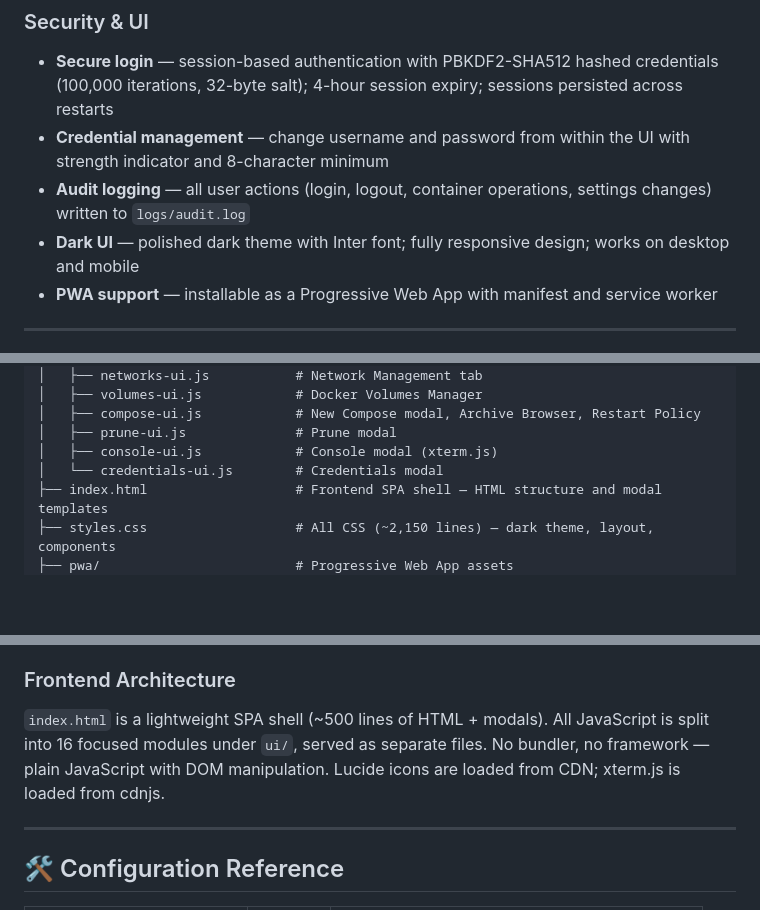
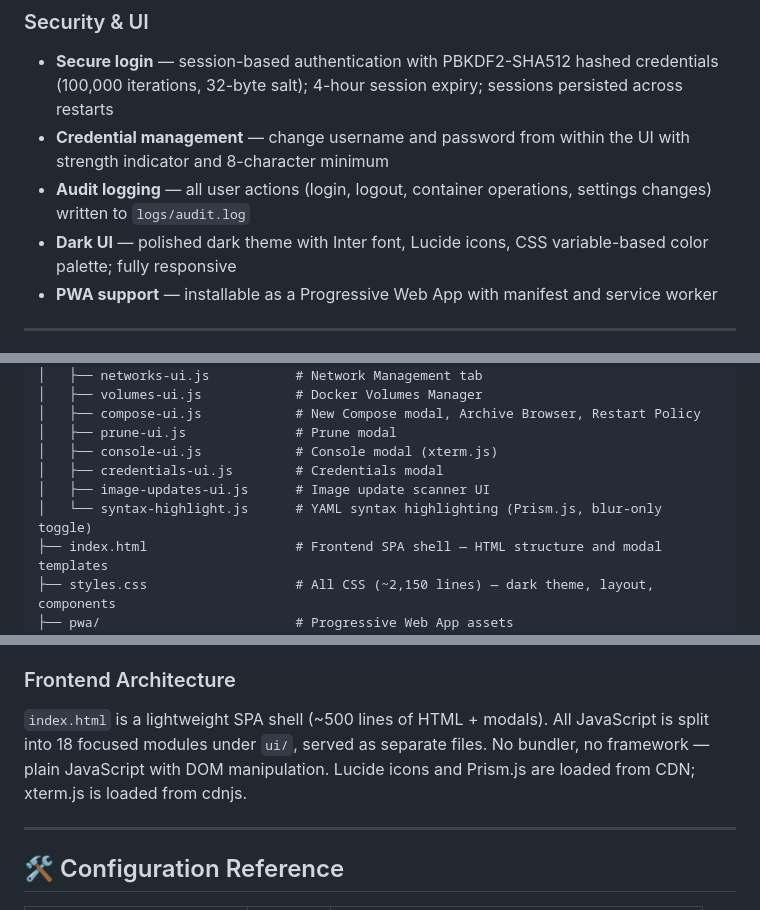
Before and after one commit to ssadun/nas-monitor, a Markdown page: README.md, 3 parts joined by grey strips. Rendered like a GitHub page; blank space fills up the shorter version.

```diff
--- a/README.md
+++ b/README.md
@@ -30,7 +38,7 @@ A real-time system monitoring dashboard for **Synology NAS** (and other Linux-ba
 - **Secure login** — session-based authentication with PBKDF2-SHA512 hashed credentials (100,000 iterations, 32-byte salt); 4-hour session expiry; sessions persisted across restarts
 - **Credential management** — change username and password from within the UI with strength indicator and 8-character minimum
 - **Audit logging** — all user actions (login, logout, container operations, settings changes) written to `logs/audit.log`
-- **Dark UI** — polished dark theme with Inter font; fully responsive design; works on desktop and mobile
+- **Dark UI** — polished dark theme with Inter font, Lucide icons, CSS variable-based color palette; fully responsive
 - **PWA support** — installable as a Progressive Web App with manifest and service worker
 
 ---
@@ -154,7 +162,9 @@ nas-monitor/
 │   ├── compose-ui.js            # New Compose modal, Archive Browser, Restart Policy
 │   ├── prune-ui.js              # Prune modal
 │   ├── console-ui.js            # Console modal (xterm.js)
-│   └── credentials-ui.js        # Credentials modal
+│   ├── credentials-ui.js        # Credentials modal
+│   ├── image-updates-ui.js      # Image update scanner UI
+│   └── syntax-highlight.js      # YAML syntax highlighting (Prism.js, blur-only toggle)
 ├── index.html                   # Frontend SPA shell — HTML structure and modal templates
 ├── styles.css                   # All CSS (~2,150 lines) — dark theme, layout, components
 ├── pwa/                         # Progressive Web App assets
@@ -319,7 +337,7 @@ Live data is pushed to the browser using **Server-Sent Events (SSE)** on `/api/s
 The interactive container console uses **WebSockets** (`/ws/console/:id`), spawning `docker exec -i` with a shell. The frontend renders the terminal with **xterm.js**.
 
 ### Frontend Architecture
-`index.html` is a lightweight SPA shell (~500 lines of HTML + modals). All JavaScript is split into 16 focused modules under `ui/`, served as separate files. No bundler, no framework — plain JavaScript with DOM manipulation. Lucide icons are loaded from CDN; xterm.js is loaded from cdnjs.
+`index.html` is a lightweight SPA shell (~500 lines of HTML + modals). All JavaScript is split into 18 focused modules under `ui/`, served as separate files. No bundler, no framework — plain JavaScript with DOM manipulation. Lucide icons and Prism.js are loaded from CDN; xterm.js is loaded from cdnjs.
 
 ---
 
```
Also changed, not shown: other parts of README.md (+17 -1 lines), preview/screenshot-main.png (added).
